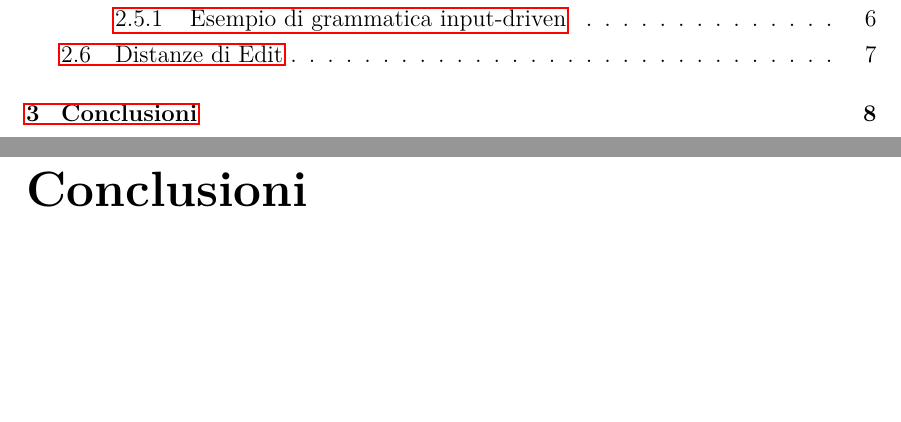
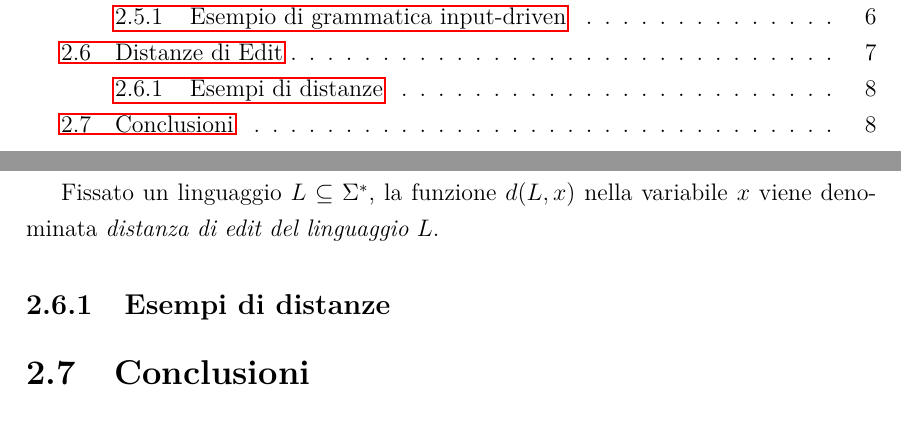
Before and after one commit to Casne99/IDPDA, a LaTeX document (elaborato/tesi.tex): two parts of pages 2 and 10 of 11, joined at a grey line, cut so that both start at the same text, the shorter picture padded with empty space. Compiled offline with pdfLaTeX.

Commit message:
Aggiunta definizione di distanza di edit di un linguaggio

```diff
--- a/elaborato/tesi.tex
+++ b/elaborato/tesi.tex
@@ -241,7 +241,12 @@
         che trasformano stringhe di $L$ in $x$, ovvero $d(L, x) = min\{d(y, x) \mid y \in L \}$.
     \end{definition}
 
-    \chapter{Conclusioni}
+    Fissato un linguaggio $L \subseteq \Sigma^*$, la funzione $d(L, x)$ nella variabile $x$ viene denominata \textit{distanza di edit del linguaggio} $L$.
+
+    \subsection{Esempi di distanze}
+
+
+    \section{Conclusioni}
 
     Osservazioni finali e possibili sviluppi futuri...
 
```
